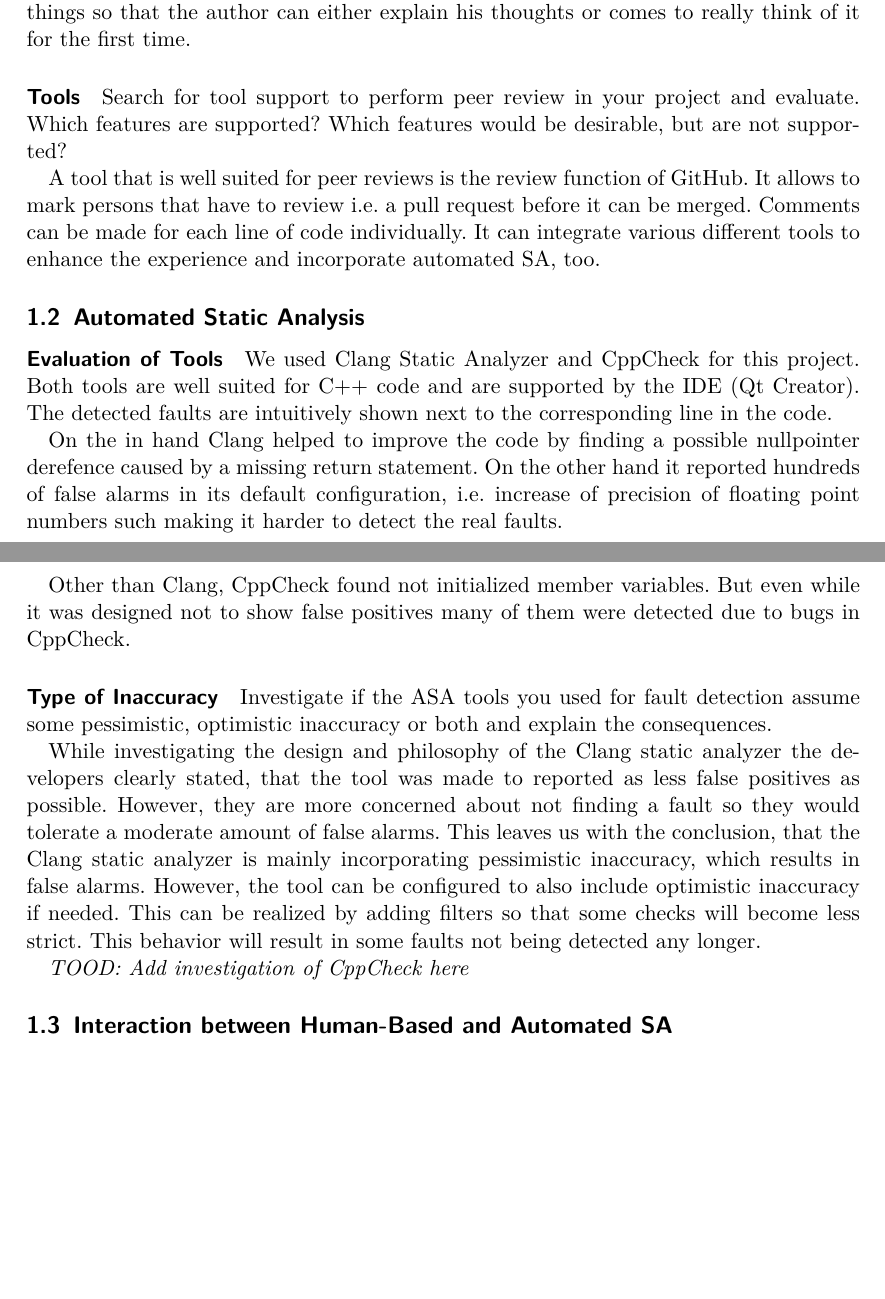
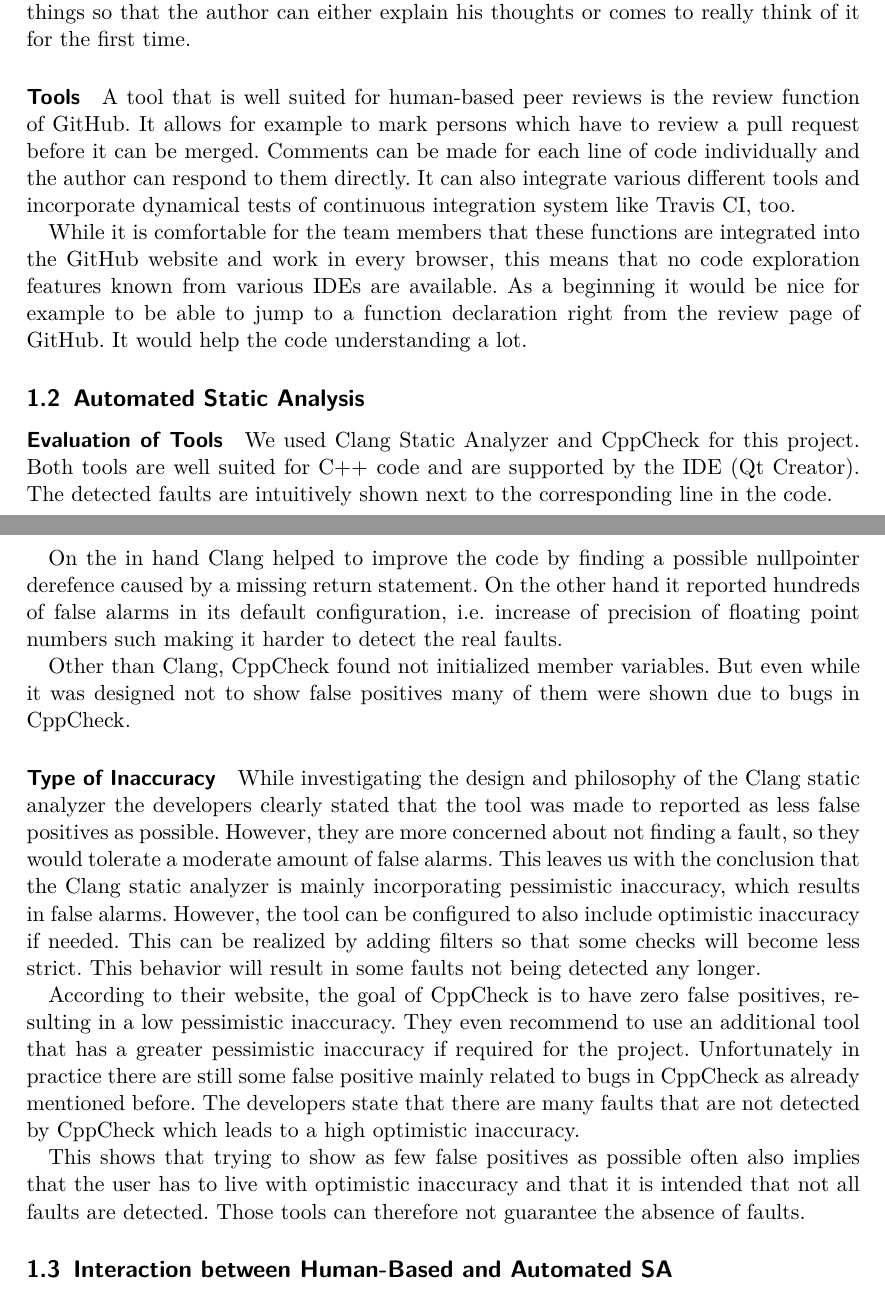
Before and after one commit to luminosuslight/Luminosus-TAV, a LaTeX document (main.tex): two parts of pages 3 and 4 of 4, joined at a grey line, cut so that both start at the same text, the shorter picture padded with empty space. Compiled offline with pdfLaTeX.

Commit message:
Added type of inaccuracy for CppCheck

```diff
--- a/main.tex
+++ b/main.tex
@@ -112,9 +112,10 @@ The previously known bugs were found and we could even find a case where the des
 A good peer review is organized a few days before so that everyone can get into the code. Therefore the discussion can start right away. It also helps to question even minor things so that the author can either explain his thoughts or comes to really think of it for the first time.
 
 \paragraph{Tools}
-Search for tool support to perform peer review in your project and evaluate. Which features are supported? Which features would be desirable, but are not supported?
 
-A tool that is well suited for peer reviews is the review function of GitHub. It allows to mark persons that have to review i.e. a pull request before it can be merged. Comments can be made for each line of code individually. It can integrate various different tools to enhance the experience and incorporate automated SA, too.
+A tool that is well suited for human-based peer reviews is the review function of GitHub. It allows for example to mark persons which have to review a pull request before it can be merged. Comments can be made for each line of code individually and the author can respond to them directly. It can also integrate various different tools and incorporate dynamical tests of continuous integration system like Travis CI, too.
+
+While it is comfortable for the team members that these functions are integrated into the GitHub website and work in every browser, this means that no code exploration features known from various IDEs are available. As a beginning it would be nice for example to be able to jump to a function declaration right from the review page of GitHub. It would help the code understanding a lot.
 
 \subsection{Automated Static Analysis}
 
@@ -125,15 +126,15 @@ Both tools are well suited for C++ code and are supported by the IDE (Qt Creator
 
 On the in hand Clang helped to improve the code by finding a possible nullpointer derefence caused by a missing return statement. On the other hand it reported hundreds of false alarms in its default configuration, i.e. increase of precision of floating point numbers such making it harder to detect the real faults.
 
-Other than Clang, CppCheck found not initialized member variables. But even while it was designed not to show false positives many of them were detected due to bugs in CppCheck.
+Other than Clang, CppCheck found not initialized member variables. But even while it was designed not to show false positives many of them were shown due to bugs in CppCheck.
 
 \paragraph{Type of Inaccuracy}
-Investigate if the ASA tools you used for fault detection assume some
-pessimistic, optimistic inaccuracy or both and explain the consequences.
 
-While investigating the design and philosophy of the Clang static analyzer the developers clearly stated, that the tool was made to reported as less false positives as possible. However, they are more concerned about not finding a fault so they would tolerate a moderate amount of false alarms. This leaves us with the conclusion, that the Clang static analyzer is mainly incorporating pessimistic inaccuracy, which results in false alarms. However, the tool can be configured to also include optimistic inaccuracy if needed. This can be realized by adding filters so that some checks will become less strict. This behavior will result in some faults not being detected any longer.
+While investigating the design and philosophy of the Clang static analyzer the developers clearly stated that the tool was made to reported as less false positives as possible. However, they are more concerned about not finding a fault, so they would tolerate a moderate amount of false alarms. This leaves us with the conclusion that the Clang static analyzer is mainly incorporating pessimistic inaccuracy, which results in false alarms. However, the tool can be configured to also include optimistic inaccuracy if needed. This can be realized by adding filters so that some checks will become less strict. This behavior will result in some faults not being detected any longer.
 
-\emph{TOOD: Add investigation of CppCheck here}
+According to their website, the goal of CppCheck is to have zero false positives, resulting in a low pessimistic inaccuracy. They even recommend to use an additional tool that has a greater pessimistic inaccuracy if required for the project. Unfortunately in practice there are still some false positive mainly related to bugs in CppCheck as already mentioned before. The developers state that there are many faults that are not detected by CppCheck which leads to a high optimistic inaccuracy.
+
+This shows that trying to show as few false positives as possible often also implies that the user has to live with optimistic inaccuracy and that it is intended that not all faults are detected. Those tools can therefore not guarantee the absence of faults.
 
 \subsection{Interaction between Human-Based and Automated SA}
 
```
Also changed, not shown: main.pdf.
